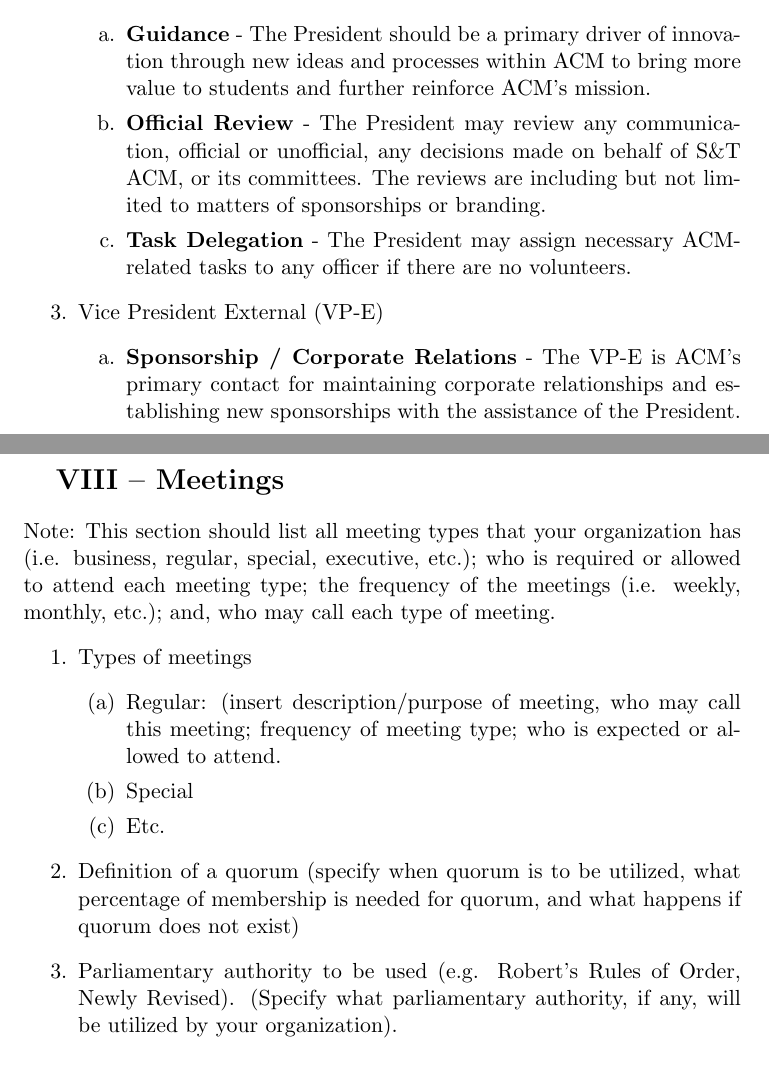
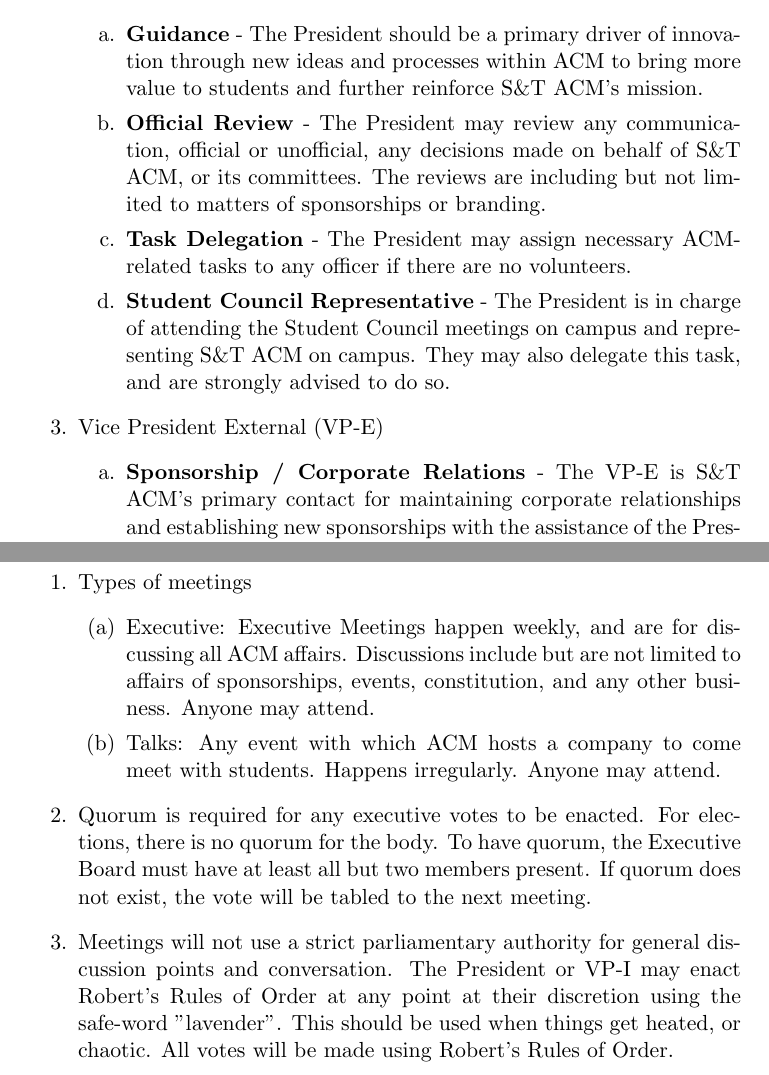
Before and after one commit to MST-ACM/constitution, a LaTeX document (constitution.tex, which reads articles/04-officers.tex, articles/08-meetings.tex): two parts of pages 7 and 14 of 16, joined at a grey line, cut so that both start at the same text. Compiled offline with pdfLaTeX.

Commit message:
Updates to meetings, fixes for bad naming

```diff
--- a/articles/04-officers.tex
+++ b/articles/04-officers.tex
@@ -57,17 +61,21 @@
         \begin{enumerate}[label=\alph*.]
           \item \textbf{Guidance} - The President should be a primary driver of
             innovation through new ideas and processes within ACM to bring more
-            value to students and further reinforce ACM's mission.
+            value to students and further reinforce S\&T ACM's mission.
           \item \textbf{Official Review} - The President may review any
           communication, official or unofficial, any decisions made on behalf of
           S\&T ACM, or its committees. The reviews are including but not limited
           to matters of sponsorships or branding.
           \item \textbf{Task Delegation} - The President may assign necessary
             ACM-related tasks to any officer if there are no volunteers.
+          \item \textbf{Student Council Representative} - The President is in charge of
+          attending the Student Council meetings on campus and representing S\&T
+          ACM on campus. They may also delegate this task, and are strongly
+          advised to do so.
         \end{enumerate}
       \item Vice President External (VP-E)
         \begin{enumerate}[label=\alph*.]
-          \item \textbf{Sponsorship / Corporate Relations} - The VP-E is ACM's
+          \item \textbf{Sponsorship / Corporate Relations} - The VP-E is S\&T ACM's
             primary contact for maintaining corporate relationships and
             establishing new sponsorships with the assistance of the President.
           \item \textbf{External Events} - The VP-E is responsible for
--- a/articles/08-meetings.tex
+++ b/articles/08-meetings.tex
@@ -1,21 +1,21 @@
 
 \section{VIII \textendash{} Meetings}
-Note:  This section should list all meeting types that your organization has
-(i.e. business, regular, special, executive, etc.); who is required or allowed
-to attend each meeting type; the frequency of the meetings (i.e. weekly,
-monthly, etc.); and, who may call each type of meeting.
 \begin{enumerate}
   \item	Types of meetings
     \begin{enumerate}
-      \item	Regular:  (insert description/purpose of meeting, who may call this
-      meeting; frequency of meeting type; who is expected or allowed to attend.
-      \item	Special
-      \item	Etc.
+      \item Executive: Executive Meetings happen weekly, and are for discussing
+      all ACM affairs. Discussions include but are not limited to affairs of
+      sponsorships, events, constitution, and any other business. Anyone may attend.
+      \item	Talks: Any event with which ACM hosts a company to come meet with
+      students. Happens irregularly. Anyone may attend.
     \end{enumerate}
-  \item	Definition of a quorum (specify when quorum is to be utilized, what
-  percentage of membership is needed for quorum, and what happens if quorum does
-  not exist)
-  \item	Parliamentary authority to be used (e.g. Robert’s Rules of Order, Newly
-  Revised).  (Specify what parliamentary authority, if any, will be utilized by
-  your organization).
+  \item Quorum is required for any executive votes to be enacted. For elections,
+  there is no quorum for the body. To have quorum, the Executive Board must have
+  at least all but two members present. If quorum does not exist, the vote will
+  be tabled to the next meeting.
+  \item Meetings will not use a strict parliamentary authority for general
+  discussion points and conversation. The President or VP-I may enact Robert's
+  Rules of Order at any point at their discretion using the safe-word
+  "lavender". This should be used when things get heated, or chaotic. All votes
+  will be made using Robert’s Rules of Order.
 \end{enumerate}
--- a/constitution.tex
+++ b/constitution.tex
@@ -6,7 +6,6 @@
 \usepackage{enumitem}
 \usepackage{hyperref}
 
-\renewcommand{\thesection}{}
 \author{The Executive Board of S\&T ACM}
 \title{Constitution of the Missouri University of Science and Technology Student Chapter of the Association for Computing Machinery}
 \begin{document}
```
Also changed, not shown: articles/01-name.tex (+2 -2 lines), articles/06-committees.tex (+5 -0 lines), articles/04-officers.tex (4 more changed lines), constitution.tex (18 more changed lines).
